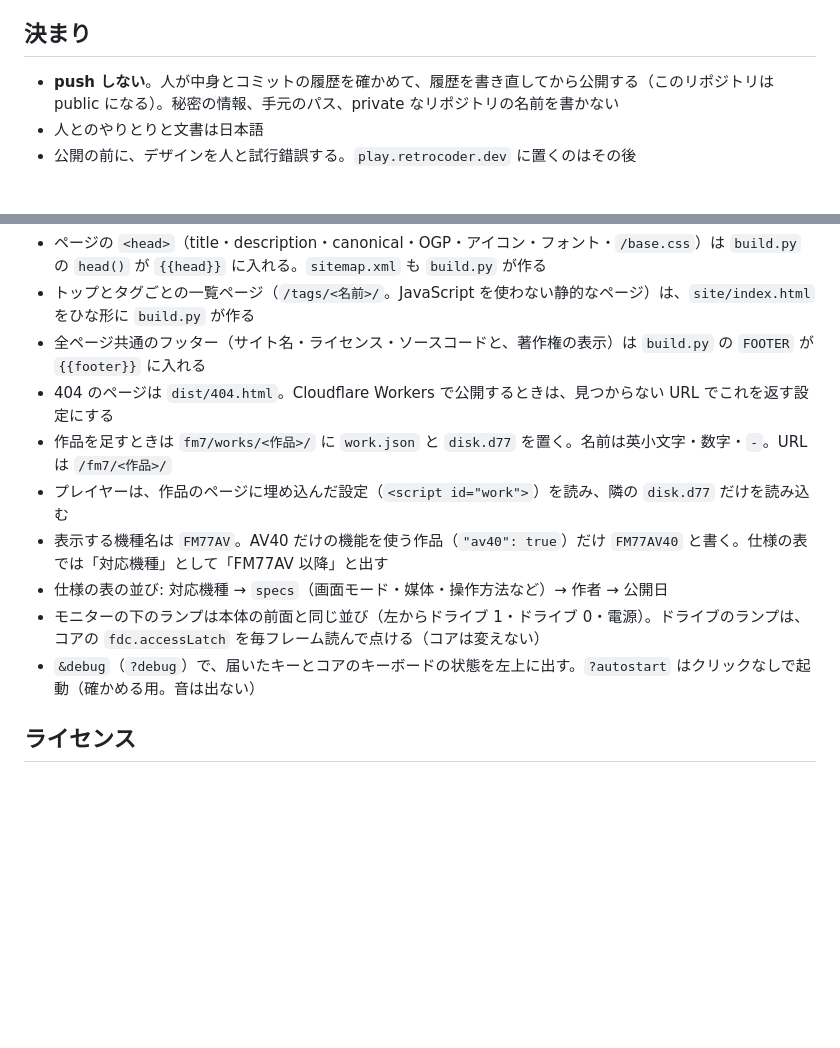
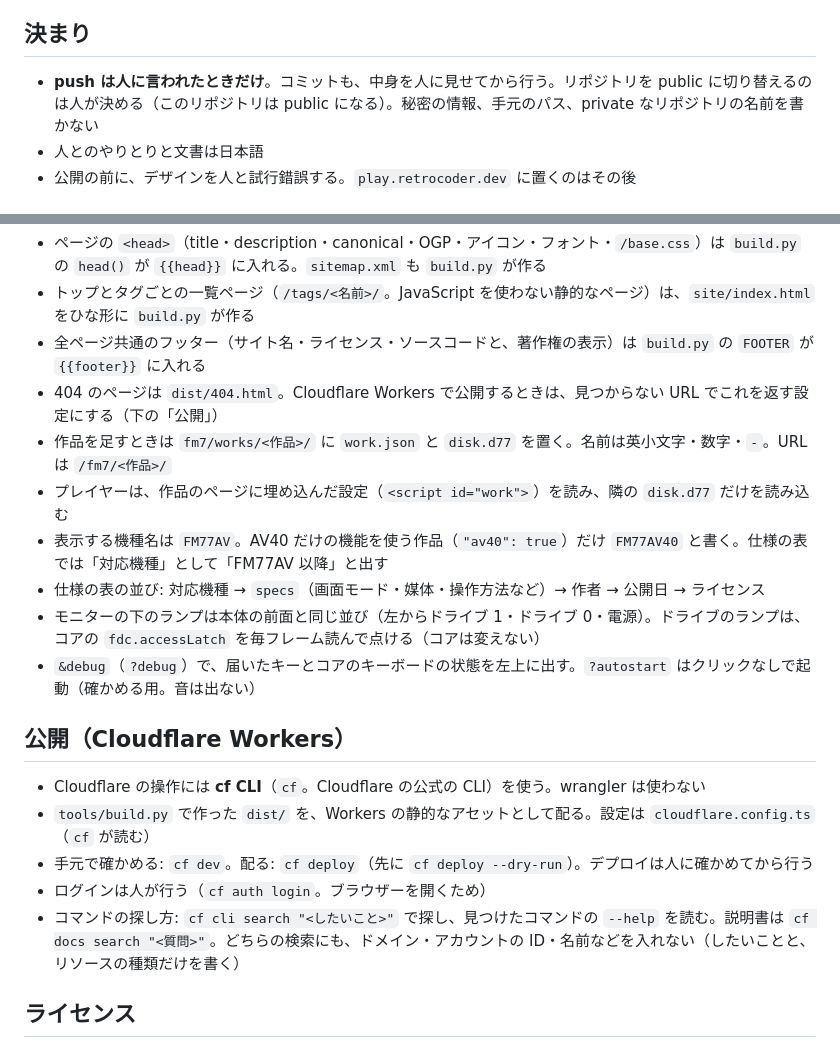
Before and after one commit to retrocoderdev/retrocoder-play, a Markdown page: AGENTS.md, 2 parts joined by grey strips. Drawn GitHub-style; blank space fills up the shorter version.

Commit message:
docs: 公開に cf CLI を使うことと、push の決まりを書く
- Cloudflare Workers への公開は cf CLI（cf dev・cf deploy）で行い、ログインとデプロイは人が確かめる
- push は人に言われたときだけにし、public への切り替えは人が決めることにする
- 作品のページの仕様の表の並びに、ライセンスを足す

```diff
--- a/AGENTS.md
+++ b/AGENTS.md
@@ -4,7 +4,7 @@
 
 ## 決まり
 
-- **push しない**。人が中身とコミットの履歴を確かめて、履歴を書き直してから公開する（このリポジトリは public になる）。秘密の情報、手元のパス、private なリポジトリの名前を書かない
+- **push は人に言われたときだけ**。コミットも、中身を人に見せてから行う。リポジトリを public に切り替えるのは人が決める（このリポジトリは public になる）。秘密の情報、手元のパス、private なリポジトリの名前を書かない
 - 人とのやりとりと文書は日本語
 - 公開の前に、デザインを人と試行錯誤する。`play.retrocoder.dev` に置くのはその後
 
@@ -31,13 +31,21 @@ python3 tools/build.py --serve     # http://localhost:8078/fm7/<作品>/
 - ページの `<head>`（title・description・canonical・OGP・アイコン・フォント・`/base.css`）は `build.py` の `head()` が `{{head}}` に入れる。`sitemap.xml` も `build.py` が作る
 - トップとタグごとの一覧ページ（`/tags/<名前>/`。JavaScript を使わない静的なページ）は、`site/index.html` をひな形に `build.py` が作る
 - 全ページ共通のフッター（サイト名・ライセンス・ソースコードと、著作権の表示）は `build.py` の `FOOTER` が `{{footer}}` に入れる
-- 404 のページは `dist/404.html`。Cloudflare Workers で公開するときは、見つからない URL でこれを返す設定にする
+- 404 のページは `dist/404.html`。Cloudflare Workers で公開するときは、見つからない URL でこれを返す設定にする（下の「公開」）
 - 作品を足すときは `fm7/works/<作品>/` に `work.json` と `disk.d77` を置く。名前は英小文字・数字・`-`。URL は `/fm7/<作品>/`
 - プレイヤーは、作品のページに埋め込んだ設定（`<script id="work">`）を読み、隣の `disk.d77` だけを読み込む
 - 表示する機種名は `FM77AV`。AV40 だけの機能を使う作品（`"av40": true`）だけ `FM77AV40` と書く。仕様の表では「対応機種」として「FM77AV 以降」と出す
-- 仕様の表の並び: 対応機種 → `specs`（画面モード・媒体・操作方法など）→ 作者 → 公開日
+- 仕様の表の並び: 対応機種 → `specs`（画面モード・媒体・操作方法など）→ 作者 → 公開日 → ライセンス
 - モニターの下のランプは本体の前面と同じ並び（左からドライブ 1・ドライブ 0・電源）。ドライブのランプは、コアの `fdc.accessLatch` を毎フレーム読んで点ける（コアは変えない）
 - `&debug`（`?debug`）で、届いたキーとコアのキーボードの状態を左上に出す。`?autostart` はクリックなしで起動（確かめる用。音は出ない）
+
+## 公開（Cloudflare Workers）
+
+- Cloudflare の操作には **cf CLI**（`cf`。Cloudflare の公式の CLI）を使う。wrangler は使わない
+- `tools/build.py` で作った `dist/` を、Workers の静的なアセットとして配る。設定は `cloudflare.config.ts`（`cf` が読む）
+- 手元で確かめる: `cf dev`。配る: `cf deploy`（先に `cf deploy --dry-run`）。デプロイは人に確かめてから行う
+- ログインは人が行う（`cf auth login`。ブラウザーを開くため）
+- コマンドの探し方: `cf cli search "<したいこと>"` で探し、見つけたコマンドの `--help` を読む。説明書は `cf docs search "<質問>"`。どちらの検索にも、ドメイン・アカウントの ID・名前などを入れない（したいことと、リソースの種類だけを書く）
 
 ## ライセンス
 
```
